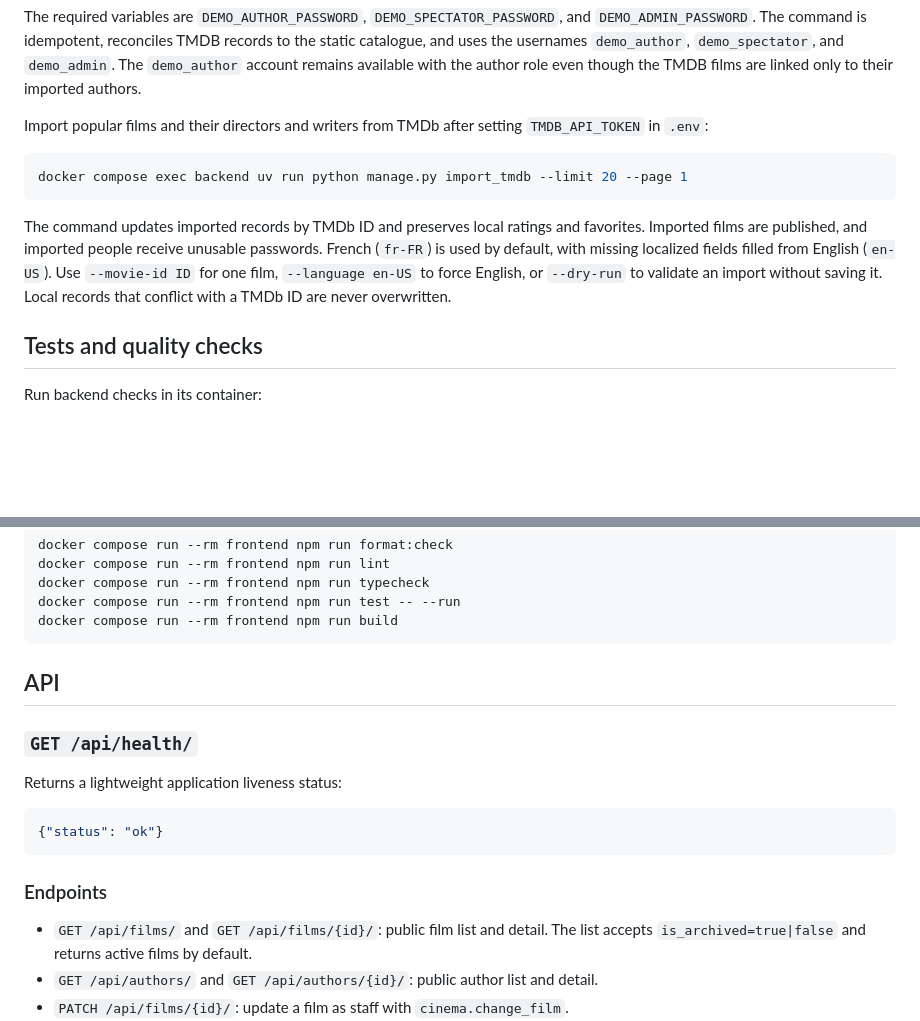
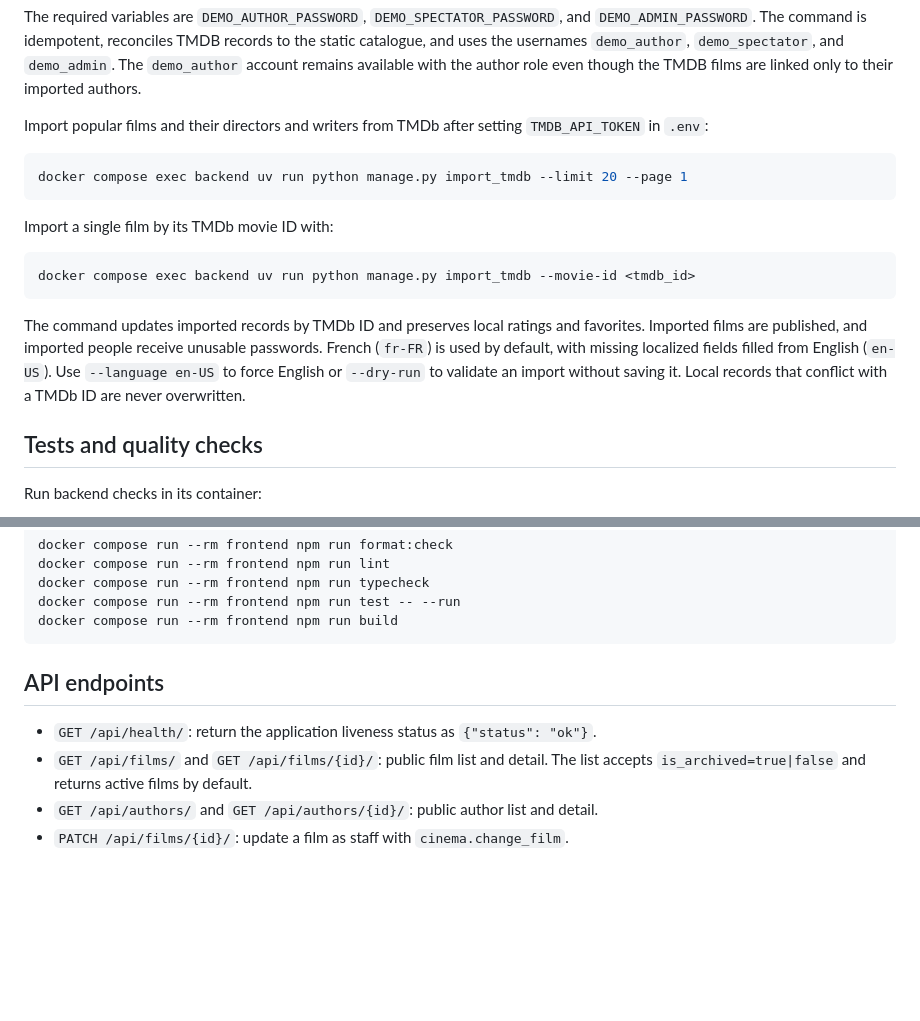
Before and after one commit to glepretre/hoorcinema, a Markdown page: README.md, 2 parts joined by grey strips. GitHub-like rendering; blank space fills up the shorter version.

````diff
--- a/README.md
+++ b/README.md
@@ -73,12 +73,18 @@ Import popular films and their directors and writers from TMDb after setting
 docker compose exec backend uv run python manage.py import_tmdb --limit 20 --page 1
 ```
 
+Import a single film by its TMDb movie ID with:
+
+```bash
+docker compose exec backend uv run python manage.py import_tmdb --movie-id <tmdb_id>
+```
+
 The command updates imported records by TMDb ID and preserves local ratings and
 favorites. Imported films are published, and imported people receive unusable
 passwords. French (`fr-FR`) is used by default, with missing localized fields
-filled from English (`en-US`). Use `--movie-id ID` for one film,
-`--language en-US` to force English, or `--dry-run` to validate an import without
-saving it. Local records that conflict with a TMDb ID are never overwritten.
+filled from English (`en-US`). Use `--language en-US` to force English or `--dry-run`
+to validate an import without saving it. Local records that conflict with a TMDb ID
+are never overwritten.
 
 ## Tests and quality checks
 
@@ -100,18 +106,9 @@ docker compose run --rm frontend npm run test -- --run
 docker compose run --rm frontend npm run build
 ```
 
-## API
+## API endpoints
 
-### `GET /api/health/`
-
-Returns a lightweight application liveness status:
-
-```json
-{"status": "ok"}
-```
-
-### Endpoints
-
+- `GET /api/health/`: return the application liveness status as `{"status": "ok"}`.
 - `GET /api/films/` and `GET /api/films/{id}/`: public film list and detail. The list accepts `is_archived=true|false` and returns active films by default.
 - `GET /api/authors/` and `GET /api/authors/{id}/`: public author list and detail.
 - `PATCH /api/films/{id}/`: update a film as staff with `cinema.change_film`.
````
